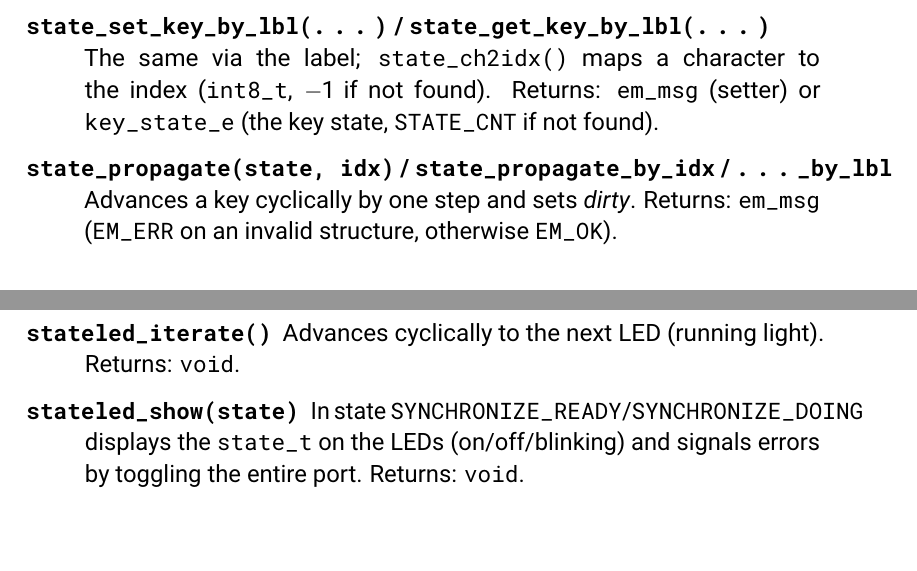
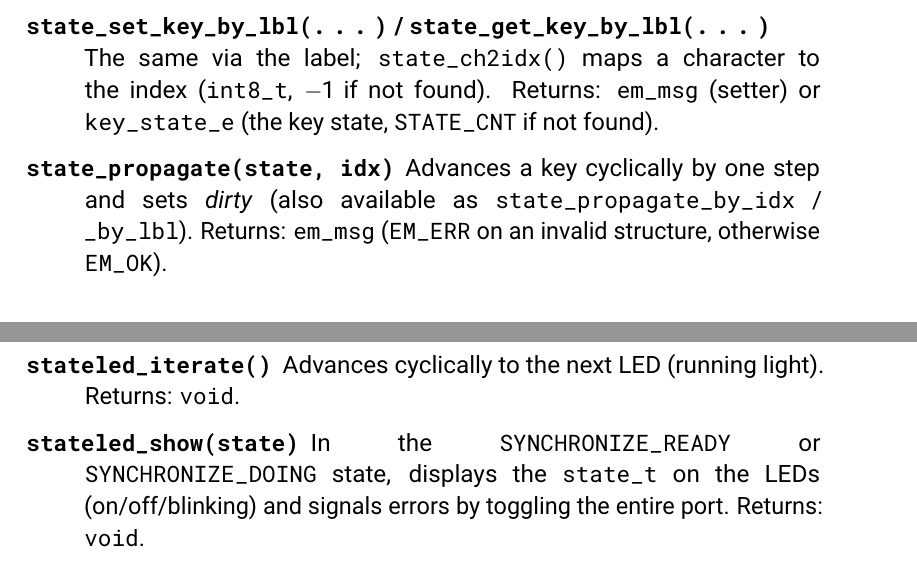
Before and after one commit to tobbad/emLibC, a LaTeX document (doc/main_en.tex, which reads doc/state_en.tex, doc/stateled_en.tex): two parts of pages 20 and 29 of 30, joined at a grey line, cut so that both start at the same text, the shorter picture padded with empty space. Compiled offline with pdfLaTeX.

Commit message:
Finalize english docu

```diff
--- a/doc/main_en.tex
+++ b/doc/main_en.tex
@@ -19,7 +19,7 @@
 \usepackage[a4paper,top=4.2cm,bottom=4.2cm,left=3.5cm,right=3.5cm]{geometry} % for setting page size and margins
 \usepackage{makeidx}   % for \printindex / \index
 \makeindex
-\setlength{\emergencystretch}{3em} % allow breaking before long unbreakable \verb tokens
+\setlength{\emergencystretch}{5em} % allow breaking before long unbreakable \verb tokens
 
 % Custom macros used in this example document
 \newcommand{\doclink}[2]{\href{#1}{#2}\footnote{\url{#1}}}
--- a/doc/state_en.tex
+++ b/doc/state_en.tex
@@ -69,10 +69,10 @@ disabled here.
   \verb|state_ch2idx()| maps a character to the index (\verb|int8_t|, $-1$ if
   not found). Returns: \verb|em_msg| (setter) or \verb|key_state_e| (the key
   state, \verb|STATE_CNT| if not found).
-\item[\texttt{state\_propagate(state, idx)} /
-  \texttt{state\_propagate\_by\_idx} / \texttt{\dots\_by\_lbl}] Advances a key
-  cyclically by one step and sets \emph{dirty}. Returns: \verb|em_msg|
-  (\verb|EM_ERR| on an invalid structure, otherwise \verb|EM_OK|).
+\item[\texttt{state\_propagate(state, idx)}] Advances a key cyclically by one
+  step and sets \emph{dirty} (also available as \verb|state_propagate_by_idx|
+  / \verb|_by_lbl|). Returns: \verb|em_msg| (\verb|EM_ERR| on an invalid
+  structure, otherwise \verb|EM_OK|).
 \end{description}
 \par}
 
--- a/doc/stateled_en.tex
+++ b/doc/stateled_en.tex
@@ -40,10 +40,10 @@ typedef enum {
   (\verb|EM_ERR| if not initialised).
 \item[\texttt{stateled\_iterate()}] Advances cyclically to the next LED
   (running light). Returns: \verb|void|.
-\item[\texttt{stateled\_show(state)}] In state
-  \verb|SYNCHRONIZE_READY|/\verb|SYNCHRONIZE_DOING| displays the \verb|state_t|
-  on the LEDs (on/off/blinking) and signals errors by toggling the entire
-  port. Returns: \verb|void|.
+\item[\texttt{stateled\_show(state)}] In the \verb|SYNCHRONIZE_READY| or
+  \verb|SYNCHRONIZE_DOING| state, displays the \verb|state_t| on the LEDs
+  (on/off/blinking) and signals errors by toggling the entire port. Returns:
+  \verb|void|.
 \item[\texttt{stateled\_update(state)}] Variant that drives a running light or
   an error indication depending on the synchronisation state. Returns:
   \verb|bool|.
```
Also changed, not shown: doc/device.tex (+3 -4 lines), doc/device_en.tex (+3 -4 lines), doc/state.tex (+3 -3 lines), doc/stateled.tex (+2 -2 lines), doc/time_en.tex (+2 -0 lines).
